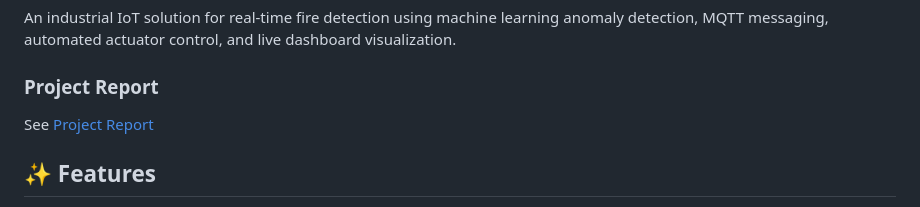
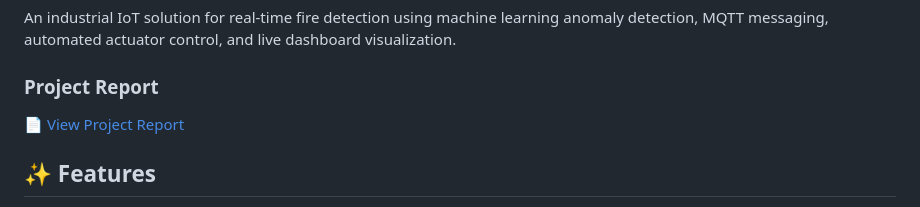
Before and after one commit to NethminE20/edge-ai-group13, a Markdown page: README.md, the part around the change. Drawn GitHub-style.

```diff
--- a/README.md
+++ b/README.md
@@ -3,7 +3,7 @@
 An industrial IoT solution for real-time fire detection using machine learning anomaly detection, MQTT messaging, automated actuator control, and live dashboard visualization.
 
 ### Project Report
-See [Project Report](docs/Project%20Report.pdf)
+[📄 View Project Report](docs/Project%20Report.pdf)
 
 ## ✨ Features
 
```
